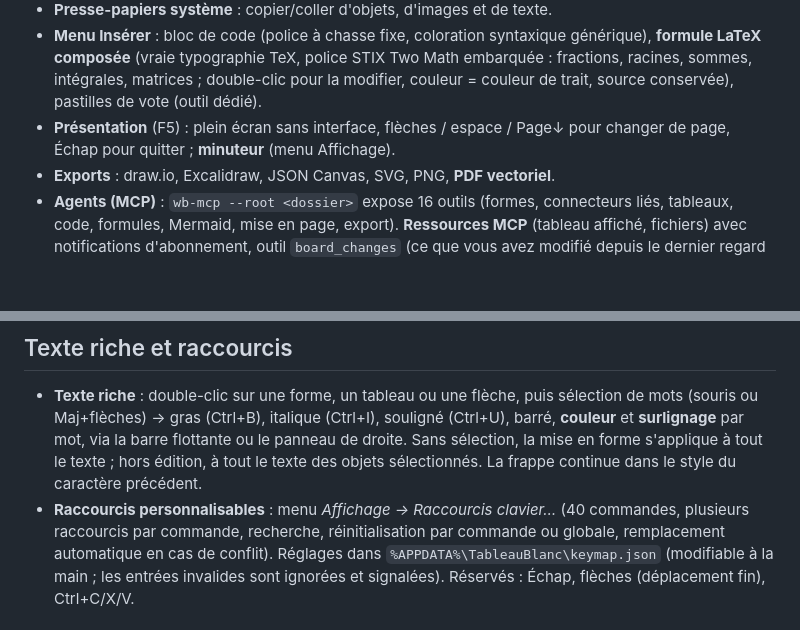
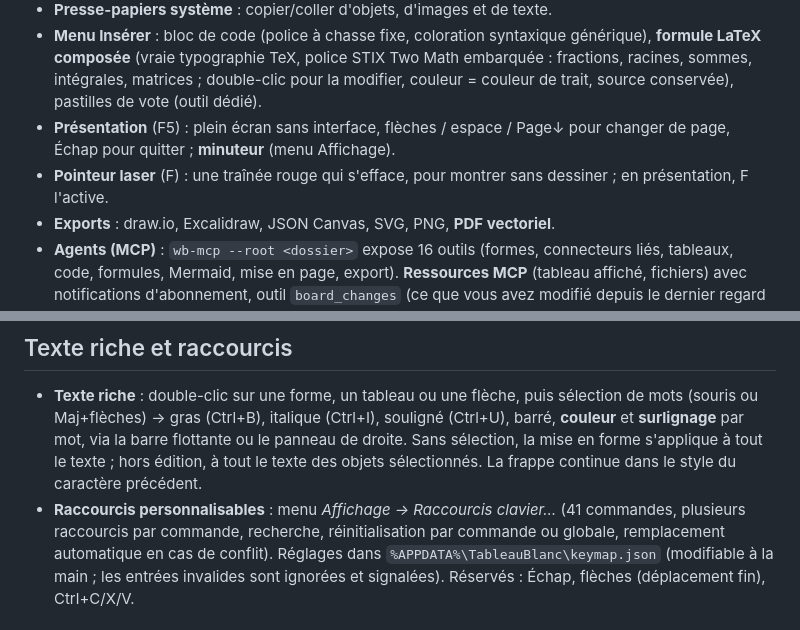
Before and after one commit to VictorLetirand/inkboard, a Markdown page: README.md, 2 parts joined by grey strips. Rendered like a GitHub page; blank space fills up the shorter version.

```diff
--- a/README.md
+++ b/README.md
@@ -43,6 +55,7 @@ cargo run --release -p wb-cli -- info schema.drawio
 - **Menu Insérer** : bloc de code (police à chasse fixe, coloration syntaxique générique), **formule LaTeX composée** (vraie typographie TeX, police STIX Two Math embarquée : fractions, racines, sommes, intégrales, matrices ; double-clic pour la modifier, couleur = couleur de trait, source conservée),
   pastilles de vote (outil dédié).
 - **Présentation** (F5) : plein écran sans interface, flèches / espace / Page↓ pour changer de page, Échap pour quitter ; **minuteur** (menu Affichage).
+- **Pointeur laser** (F) : une traînée rouge qui s'efface, pour montrer sans dessiner ; en présentation, F l'active.
 - **Exports** : draw.io, Excalidraw, JSON Canvas, SVG, PNG, **PDF vectoriel**.
 - **Agents (MCP)** : `wb-mcp --root <dossier>` expose 16 outils (formes, connecteurs liés, tableaux, code, formules, Mermaid, mise en page, export). **Ressources MCP** (tableau affiché, fichiers) avec notifications d'abonnement, outil `board_changes` (ce que vous avez modifié depuis le dernier regard de l'agent), insertion d'images. **Mode direct** : application ouverte, l'agent agit sur le tableau affiché (une étape d'annulation par appel, il voit votre sélection) ; sinon il modifie le fichier et l'application le recharge seule.
 - **Distribution** : icône, archive portable et installation par utilisateur (voir [docs/DISTRIBUTION.md](docs/DISTRIBUTION.md)).
@@ -53,7 +66,7 @@ cargo run --release -p wb-cli -- info schema.drawio
   gras (Ctrl+B), italique (Ctrl+I), souligné (Ctrl+U), barré, **couleur** et **surlignage** par mot, via la barre flottante
   ou le panneau de droite. Sans sélection, la mise en forme s'applique à tout le texte ; hors édition, à tout le texte des
   objets sélectionnés. La frappe continue dans le style du caractère précédent.
-- **Raccourcis personnalisables** : menu *Affichage → Raccourcis clavier…* (40 commandes, plusieurs raccourcis par commande,
+- **Raccourcis personnalisables** : menu *Affichage → Raccourcis clavier…* (41 commandes, plusieurs raccourcis par commande,
   recherche, réinitialisation par commande ou globale, remplacement automatique en cas de conflit). Réglages dans
   `%APPDATA%\TableauBlanc\keymap.json` (modifiable à la main ; les entrées invalides sont ignorées et signalées).
   Réservés : Échap, flèches (déplacement fin), Ctrl+C/X/V.
```
Also changed, not shown: other parts of README.md (+13 -1 lines), docs/ARCHITECTURE.md (+8 -5 lines), docs/ROADMAP.md (+3 -2 lines), docs/img/interface.png (added), docs/img/menu.png (added), docs/img/theme-sombre.png (added), 11 other files.
